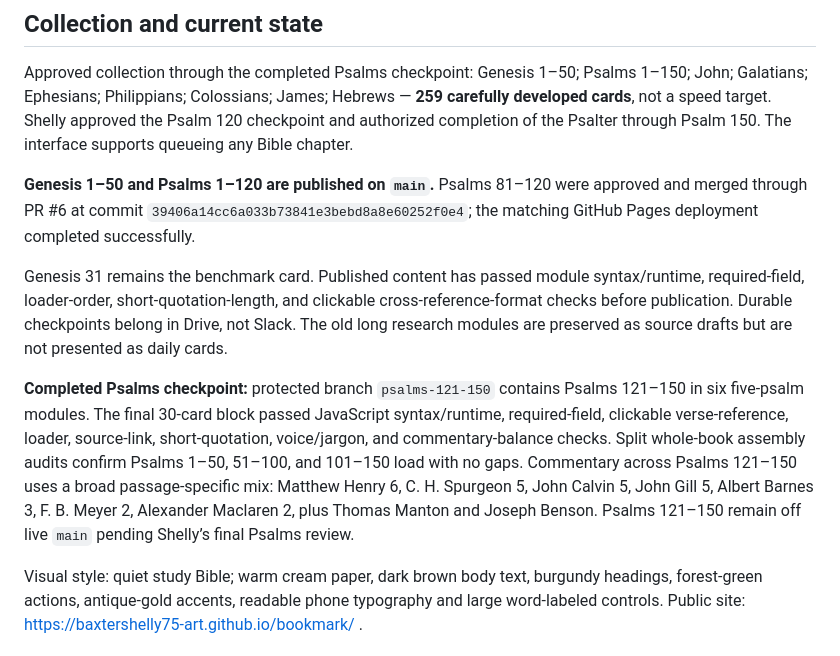
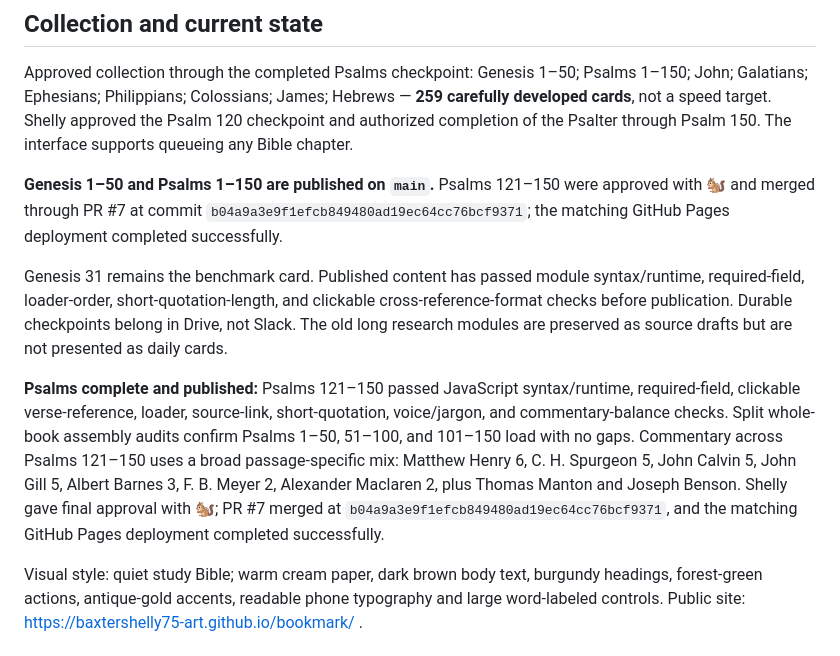
Before and after one commit to baxtershelly75-art/bookmark, a Markdown page: DESIGN.md, the part around the change. Rendered like a GitHub page.

Commit message:
Record complete Psalms publication

```diff
--- a/DESIGN.md
+++ b/DESIGN.md
@@ -38,10 +38,10 @@ The approved Genesis 31 written prototype remains the chapter-card benchmark. Hi
 
 Approved collection through the completed Psalms checkpoint: Genesis 1–50; Psalms 1–150; John; Galatians; Ephesians; Philippians; Colossians; James; Hebrews — **259 carefully developed cards**, not a speed target. Shelly approved the Psalm 120 checkpoint and authorized completion of the Psalter through Psalm 150. The interface supports queueing any Bible chapter.
 
-**Genesis 1–50 and Psalms 1–120 are published on `main`.** Psalms 81–120 were approved and merged through PR #6 at commit `39406a14cc6a033b73841e3bebd8a8e60252f0e4`; the matching GitHub Pages deployment completed successfully.
+**Genesis 1–50 and Psalms 1–150 are published on `main`.** Psalms 121–150 were approved with 🐿️ and merged through PR #7 at commit `b04a9a3e9f1efcb849480ad19ec64cc76bcf9371`; the matching GitHub Pages deployment completed successfully.
 
 Genesis 31 remains the benchmark card. Published content has passed module syntax/runtime, required-field, loader-order, short-quotation-length, and clickable cross-reference-format checks before publication. Durable checkpoints belong in Drive, not Slack. The old long research modules are preserved as source drafts but are not presented as daily cards.
 
-**Completed Psalms checkpoint:** protected branch `psalms-121-150` contains Psalms 121–150 in six five-psalm modules. The final 30-card block passed JavaScript syntax/runtime, required-field, clickable verse-reference, loader, source-link, short-quotation, voice/jargon, and commentary-balance checks. Split whole-book assembly audits confirm Psalms 1–50, 51–100, and 101–150 load with no gaps. Commentary across Psalms 121–150 uses a broad passage-specific mix: Matthew Henry 6, C. H. Spurgeon 5, John Calvin 5, John Gill 5, Albert Barnes 3, F. B. Meyer 2, Alexander Maclaren 2, plus Thomas Manton and Joseph Benson. Psalms 121–150 remain off live `main` pending Shelly’s final Psalms review.
+**Psalms complete and published:** Psalms 121–150 passed JavaScript syntax/runtime, required-field, clickable verse-reference, loader, source-link, short-quotation, voice/jargon, and commentary-balance checks. Split whole-book assembly audits confirm Psalms 1–50, 51–100, and 101–150 load with no gaps. Commentary across Psalms 121–150 uses a broad passage-specific mix: Matthew Henry 6, C. H. Spurgeon 5, John Calvin 5, John Gill 5, Albert Barnes 3, F. B. Meyer 2, Alexander Maclaren 2, plus Thomas Manton and Joseph Benson. Shelly gave final approval with 🐿️; PR #7 merged at `b04a9a3e9f1efcb849480ad19ec64cc76bcf9371`, and the matching GitHub Pages deployment completed successfully.
 
 Visual style: quiet study Bible; warm cream paper, dark brown body text, burgundy headings, forest-green actions, antique-gold accents, readable phone typography and large word-labeled controls. Public site: https://baxtershelly75-art.github.io/bookmark/ .
```
